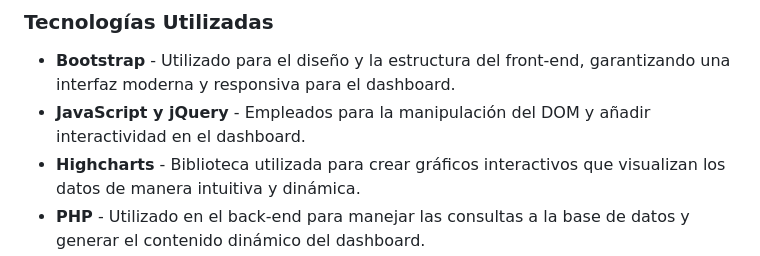
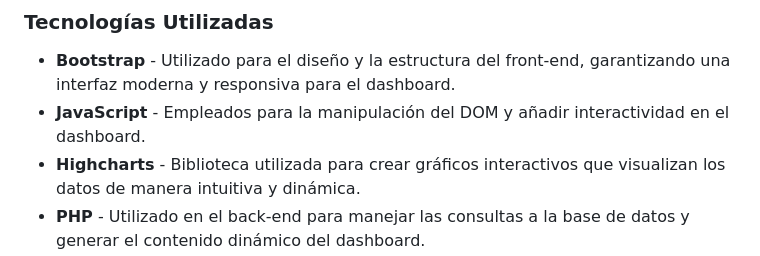
Before and after one commit to MONSELLA/world_data_dashboard, a Markdown page: README.md, the part around the change. Rendered like a GitHub page.

```diff
--- a/README.md
+++ b/README.md
@@ -23,7 +23,7 @@ Crear un panel de control interactivo que permita visualizar datos mediante grá
 
 ### Tecnologías Utilizadas
 - **Bootstrap** - Utilizado para el diseño y la estructura del front-end, garantizando una interfaz moderna y responsiva para el dashboard.
-- **JavaScript y jQuery** - Empleados para la manipulación del DOM y añadir interactividad en el dashboard.
+- **JavaScript** - Empleados para la manipulación del DOM y añadir interactividad en el dashboard.
 - **Highcharts** - Biblioteca utilizada para crear gráficos interactivos que visualizan los datos de manera intuitiva y dinámica.
 - **PHP** - Utilizado en el back-end para manejar las consultas a la base de datos y generar el contenido dinámico del dashboard.
 - **XAMPP** - Plataforma que incluye Apache, PHP y MySQL, usada para configurar el servidor local y administrar la base de datos del proyecto.
```
